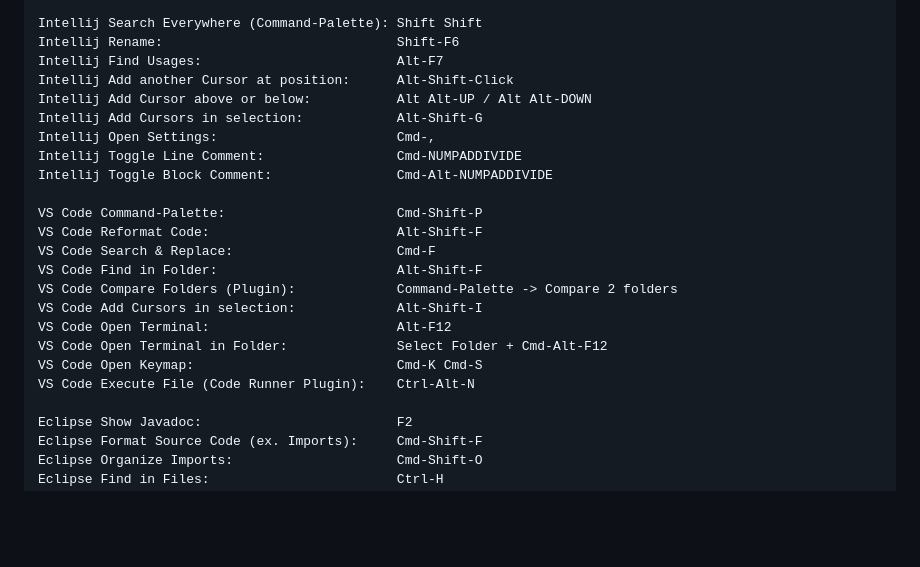
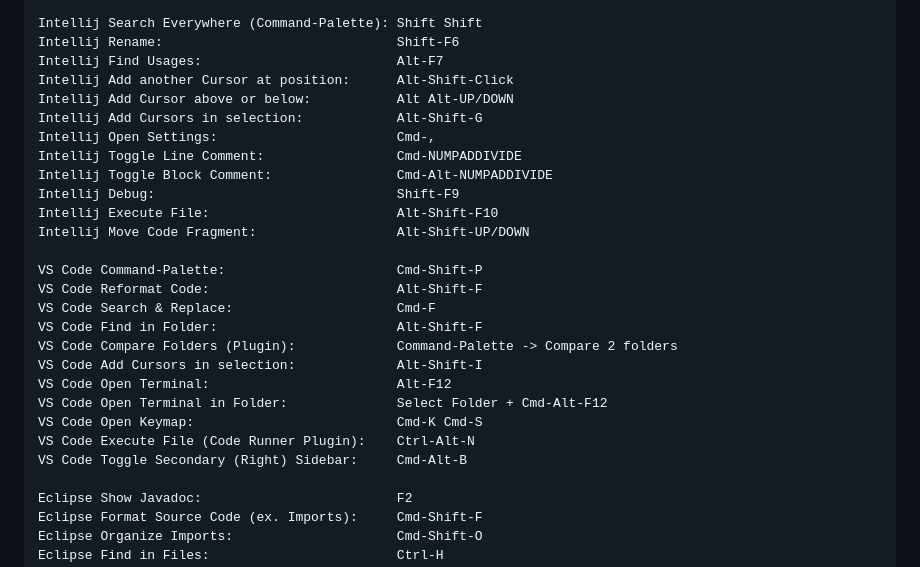
Before and after one commit to bnhmn/docs, a Markdown page: macos/README.md, the part around the change. GitHub-like rendering; blank space fills up the shorter version.

```diff
--- a/macos/README.md
+++ b/macos/README.md
@@ -26,11 +26,14 @@ Intellij Search Everywhere (Command-Palette): Shift Shift
 Intellij Rename:                              Shift-F6
 Intellij Find Usages:                         Alt-F7
 Intellij Add another Cursor at position:      Alt-Shift-Click
-Intellij Add Cursor above or below:           Alt Alt-UP / Alt Alt-DOWN
+Intellij Add Cursor above or below:           Alt Alt-UP/DOWN
 Intellij Add Cursors in selection:            Alt-Shift-G
 Intellij Open Settings:                       Cmd-,
 Intellij Toggle Line Comment:                 Cmd-NUMPADDIVIDE
 Intellij Toggle Block Comment:                Cmd-Alt-NUMPADDIVIDE
+Intellij Debug:                               Shift-F9
+Intellij Execute File:                        Alt-Shift-F10
+Intellij Move Code Fragment:                  Alt-Shift-UP/DOWN
 
 VS Code Command-Palette:                      Cmd-Shift-P
 VS Code Reformat Code:                        Alt-Shift-F
@@ -42,6 +45,7 @@ VS Code Open Terminal:                        Alt-F12
 VS Code Open Terminal in Folder:              Select Folder + Cmd-Alt-F12
 VS Code Open Keymap:                          Cmd-K Cmd-S
 VS Code Execute File (Code Runner Plugin):    Ctrl-Alt-N
+VS Code Toggle Secondary (Right) Sidebar:     Cmd-Alt-B
 
 Eclipse Show Javadoc:                         F2
 Eclipse Format Source Code (ex. Imports):     Cmd-Shift-F
```
